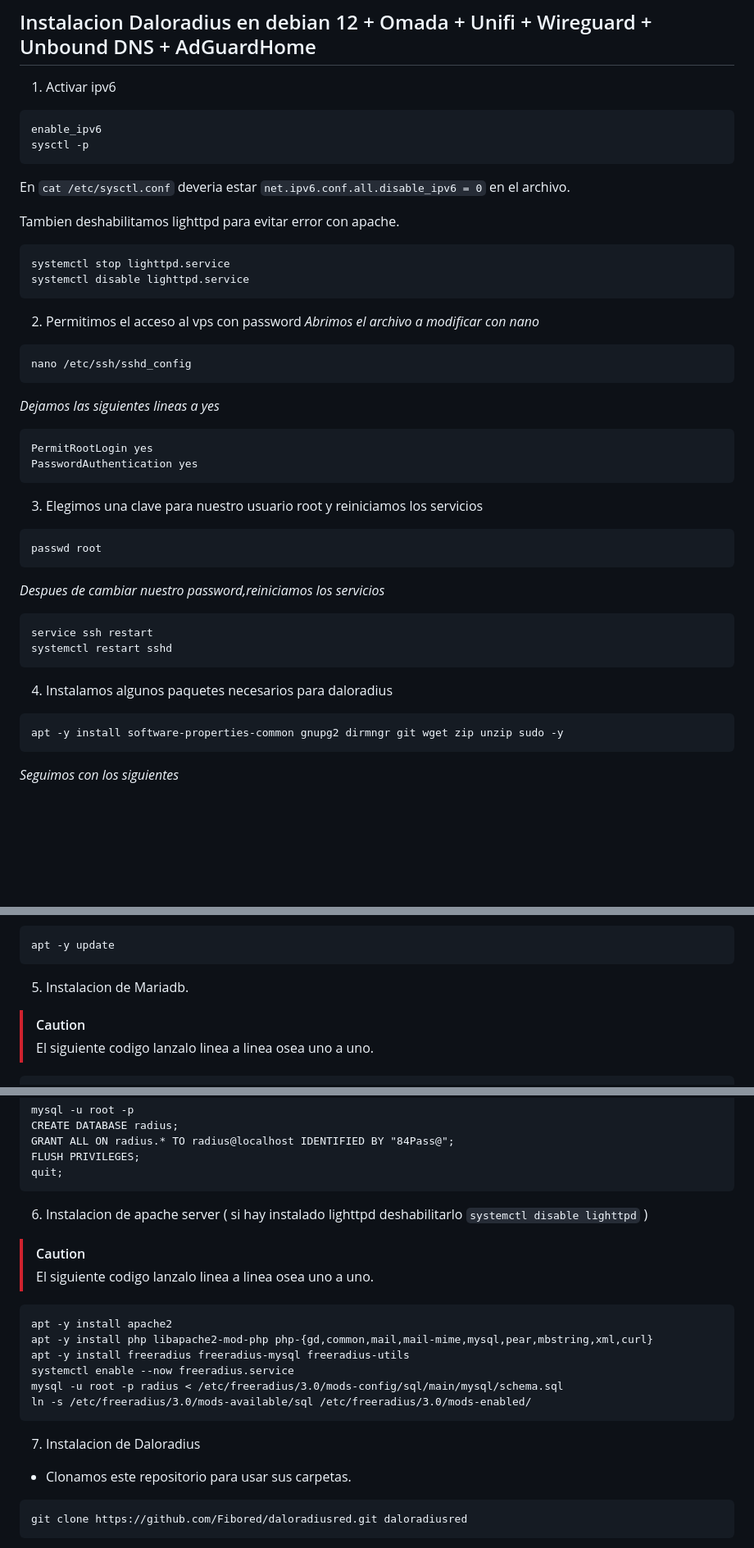
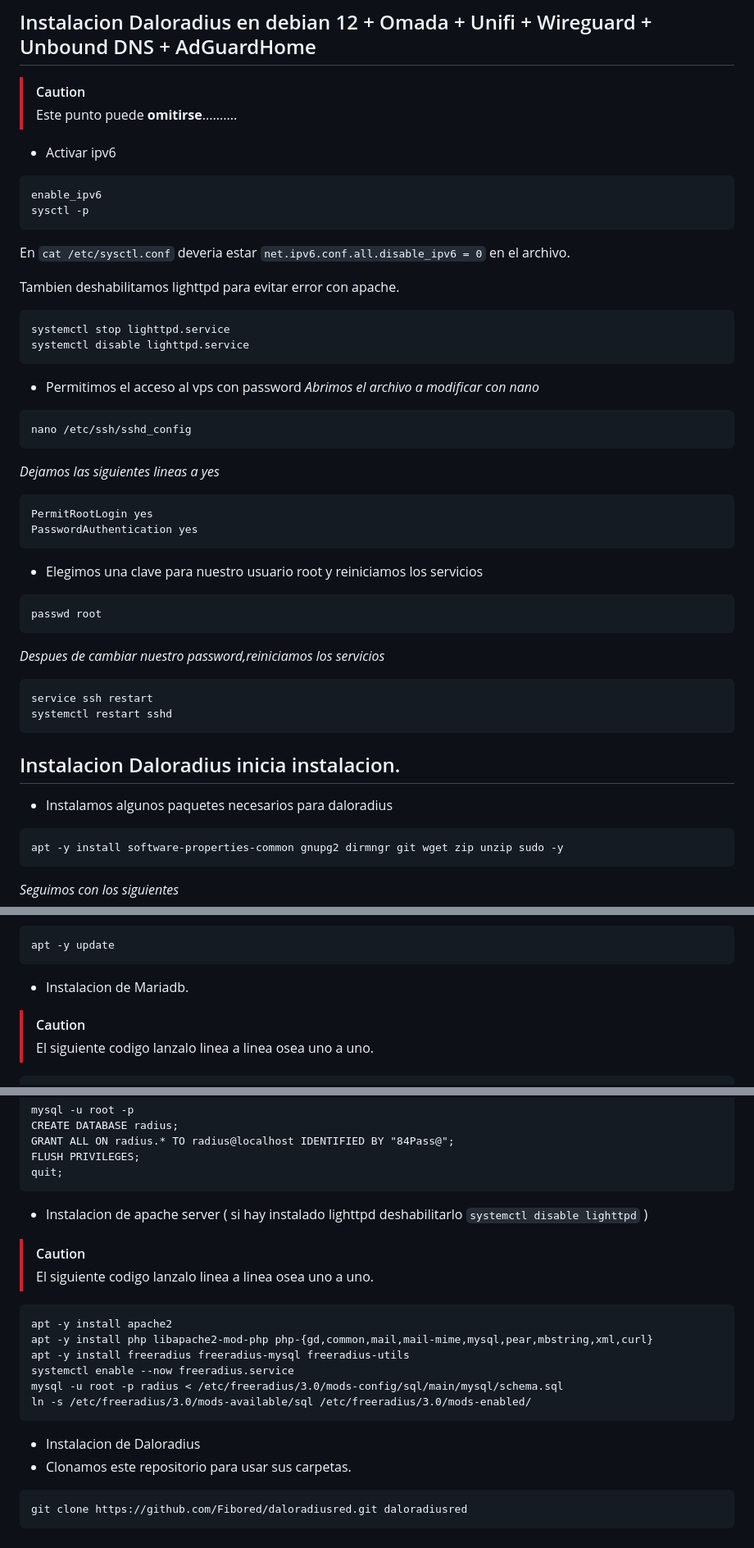
Before and after one commit to Fibored/daloradiusred, a Markdown page: README.md, 3 parts joined by grey strips. Shown at 82% size. Drawn GitHub-style; blank space fills up the shorter version.

````diff
--- a/README.md
+++ b/README.md
@@ -1,5 +1,8 @@
 ## Instalacion Daloradius en debian 12 + Omada + Unifi + Wireguard + Unbound DNS + AdGuardHome
-1. Activar ipv6
+
+> [!CAUTION]
+> Este punto puede **omitirse**..........
+- Activar ipv6
 ```
 enable_ipv6
 sysctl -p
@@ -12,7 +15,7 @@ systemctl stop lighttpd.service
 systemctl disable lighttpd.service
 ```
 
-2. Permitimos el acceso al vps con password
+- Permitimos el acceso al vps con password
 _Abrimos el archivo a modificar con nano_
 ```
 nano /etc/ssh/sshd_config
@@ -22,7 +25,7 @@ _Dejamos las siguientes lineas a yes_
 PermitRootLogin yes
 PasswordAuthentication yes
 ```
-3. Elegimos una clave para nuestro usuario root y reiniciamos los servicios
+- Elegimos una clave para nuestro usuario root y reiniciamos los servicios
 ```
 passwd root
 ```
@@ -31,7 +34,9 @@ _Despues de cambiar nuestro password,reiniciamos los servicios_
 service ssh restart
 systemctl restart sshd
 ```
-4. Instalamos algunos paquetes necesarios para daloradius
+
+## Instalacion Daloradius inicia instalacion.
+- Instalamos algunos paquetes necesarios para daloradius
 ```
 apt -y install software-properties-common gnupg2 dirmngr git wget zip unzip sudo -y
 ```
@@ -52,7 +57,7 @@ _Actualizamos el Sistema_
 ```
 apt -y update
 ```
-5. Instalacion de Mariadb.
+- Instalacion de Mariadb.
 > [!CAUTION]
 > El siguiente codigo lanzalo linea a linea osea uno a uno.
 ```
@@ -76,7 +81,7 @@ GRANT ALL ON radius.* TO radius@localhost IDENTIFIED BY "84Pass@";
 FLUSH PRIVILEGES;
 quit;
 ```
-6. Instalacion de apache server ( si hay instalado lighttpd deshabilitarlo `systemctl disable lighttpd` )
+- Instalacion de apache server ( si hay instalado lighttpd deshabilitarlo `systemctl disable lighttpd` )
 > [!CAUTION]
 > El siguiente codigo lanzalo linea a linea osea uno a uno.
 ```
@@ -87,7 +92,7 @@ systemctl enable --now freeradius.service
 mysql -u root -p radius < /etc/freeradius/3.0/mods-config/sql/main/mysql/schema.sql
 ln -s /etc/freeradius/3.0/mods-available/sql /etc/freeradius/3.0/mods-enabled/
 ```
-7. Instalacion de Daloradius
+- Instalacion de Daloradius
 - Clonamos este repositorio para usar sus carpetas.
 
 ```
````
Also changed, not shown: other parts of README.md (+1 -1 lines).
